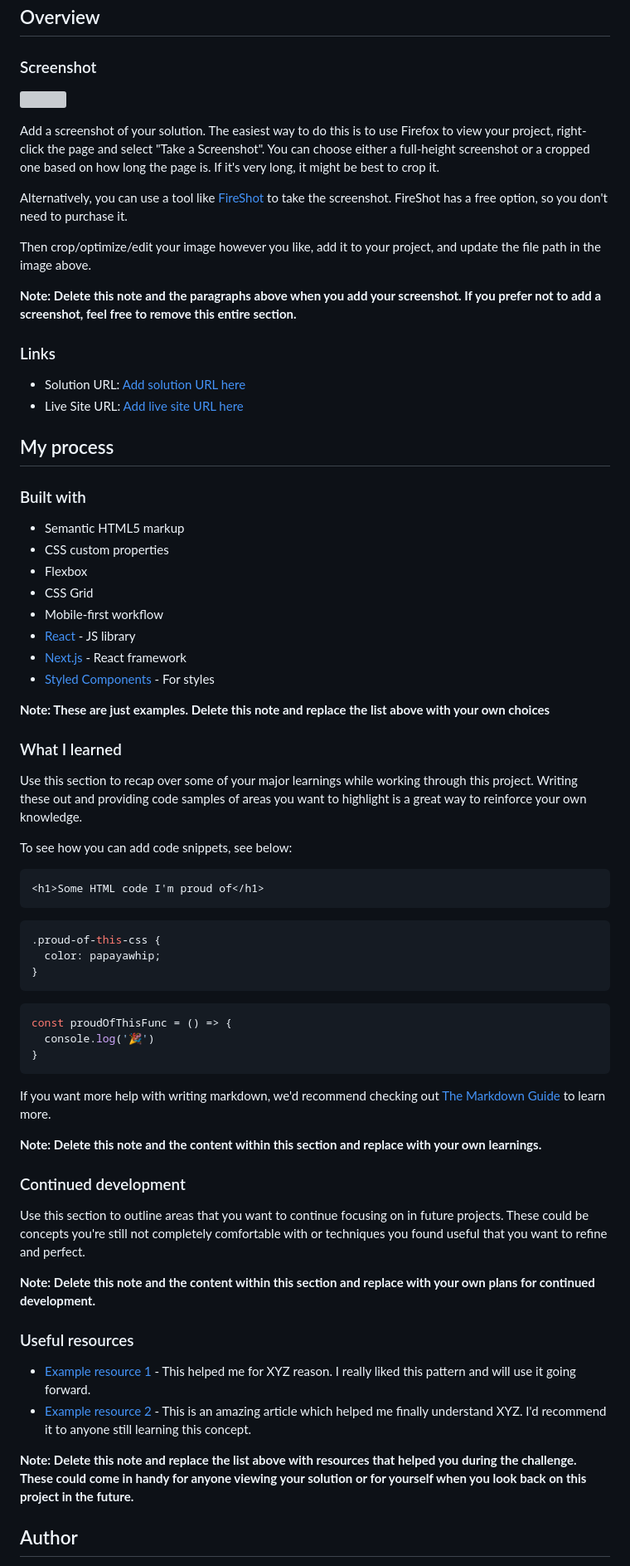
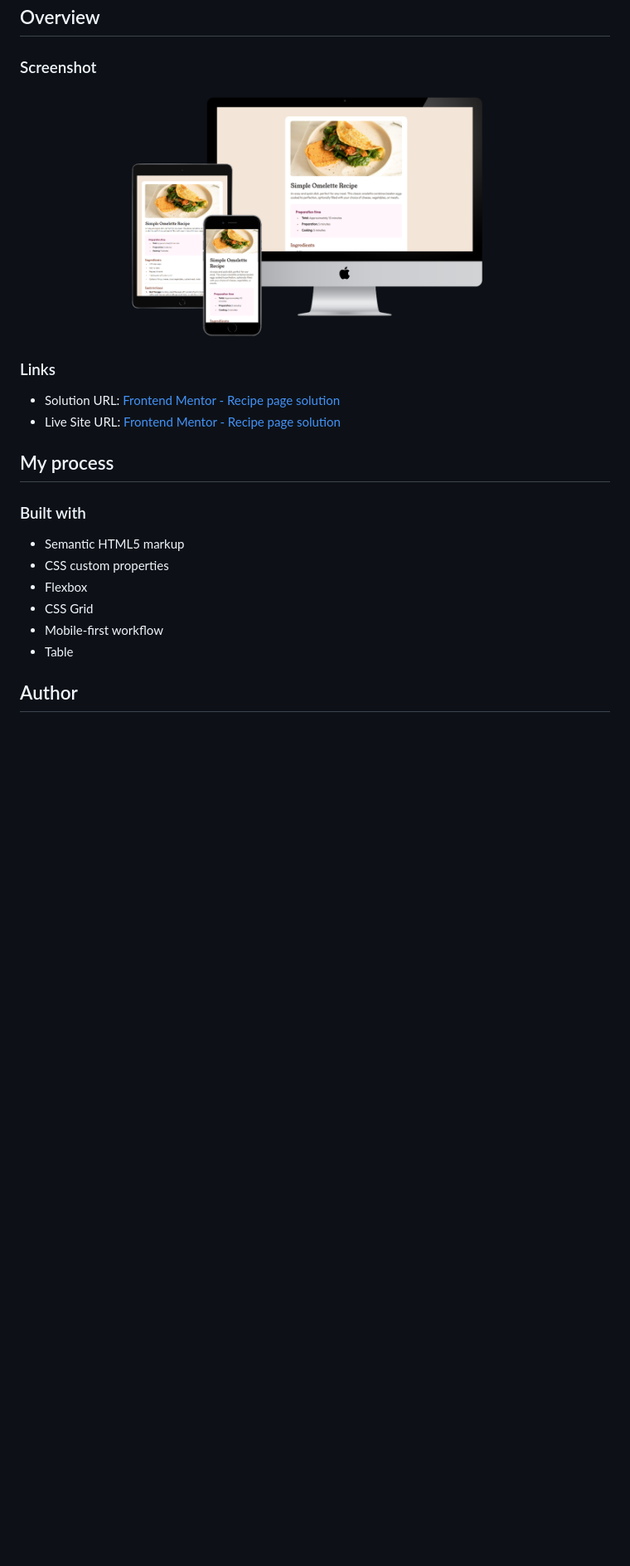
Before and after one commit to lynaIFR/Recipe-page, a Markdown page: README-template.md, the part around the change printed below. Shown: that part at 83% size. GitHub-like rendering; pictures changed too: design/3-devices-black.png (added); blank space fills up the shorter version; grey boxes are pictures that could not be loaded.

````diff
--- a/README-template.md
+++ b/README-template.md
@@ -16,22 +16,15 @@ This is a solution to the [Recipe page challenge on Frontend Mentor](https://www
 
 ### Screenshot
 
-![](./screenshot.jpg)
-
-Add a screenshot of your solution. The easiest way to do this is to use Firefox to view your project, right-click the page and select "Take a Screenshot". You can choose either a full-height screenshot or a cropped one based on how long the page is. If it's very long, it might be best to crop it.
-
-Alternatively, you can use a tool like [FireShot](https://getfireshot.com/) to take the screenshot. FireShot has a free option, so you don't need to purchase it.
-
-Then crop/optimize/edit your image however you like, add it to your project, and update the file path in the image above.
-
-**Note: Delete this note and the paragraphs above when you add your screenshot. If you prefer not to add a screenshot, feel free to remove this entire section.**
+![](./design/3-devices-black.png)
 
 ### Links
 
-- Solution URL: [Add solution URL here](https://your-solution-url.com)
-- Live Site URL: [Add live site URL here](https://your-live-site-url.com)
+- Solution URL: [Frontend Mentor - Recipe page solution](https://your-solution-url.com)
+- Live Site URL: [Frontend Mentor - Recipe page solution](https://lynaifr.github.io/Recipe-page/)
 
 ## My process
+
 
 ### Built with
 
@@ -40,48 +33,8 @@ Then crop/optimize/edit your image however you like, add it to your project, and
 - Flexbox
 - CSS Grid
 - Mobile-first workflow
-- [React](https://reactjs.org/) - JS library
-- [Next.js](https://nextjs.org/) - React framework
-- [Styled Components](https://styled-components.com/) - For styles
+- Table
 
-**Note: These are just examples. Delete this note and replace the list above with your own choices**
-
-### What I learned
-
-Use this section to recap over some of your major learnings while working through this project. Writing these out and providing code samples of areas you want to highlight is a great way to reinforce your own knowledge.
-
-To see how you can add code snippets, see below:
-
-```html
-<h1>Some HTML code I'm proud of</h1>
-```
-```css
-.proud-of-this-css {
-  color: papayawhip;
-}
-```
-```js
-const proudOfThisFunc = () => {
-  console.log('🎉')
-}
-```
-
-If you want more help with writing markdown, we'd recommend checking out [The Markdown Guide](https://www.markdownguide.org/) to learn more.
-
-**Note: Delete this note and the content within this section and replace with your own learnings.**
-
-### Continued development
-
-Use this section to outline areas that you want to continue focusing on in future projects. These could be concepts you're still not completely comfortable with or techniques you found useful that you want to refine and perfect.
-
-**Note: Delete this note and the content within this section and replace with your own plans for continued development.**
-
-### Useful resources
-
-- [Example resource 1](https://www.example.com) - This helped me for XYZ reason. I really liked this pattern and will use it going forward.
-- [Example resource 2](https://www.example.com) - This is an amazing article which helped me finally understand XYZ. I'd recommend it to anyone still learning this concept.
-
-**Note: Delete this note and replace the list above with resources that helped you during the challenge. These could come in handy for anyone viewing your solution or for yourself when you look back on this project in the future.**
 
 ## Author
 
````
Also changed, not shown: other parts of README-template.md (+2 -11 lines).
